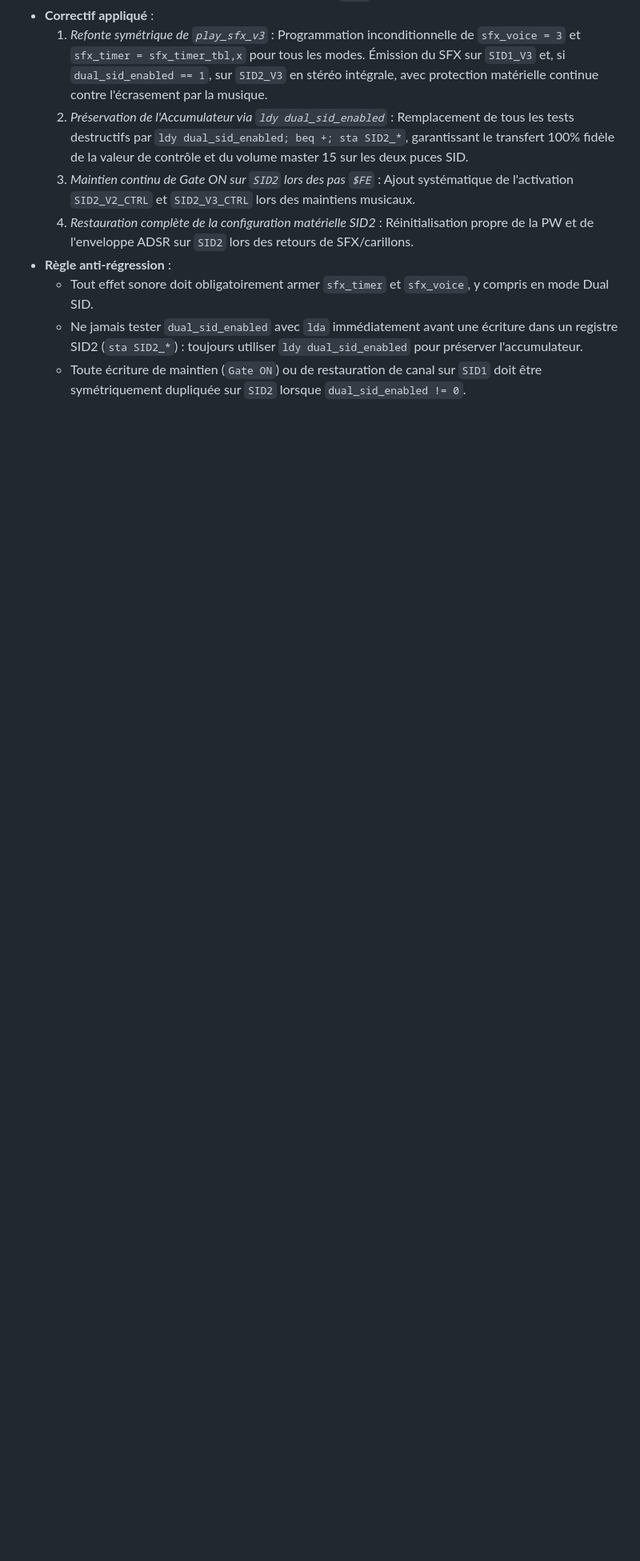
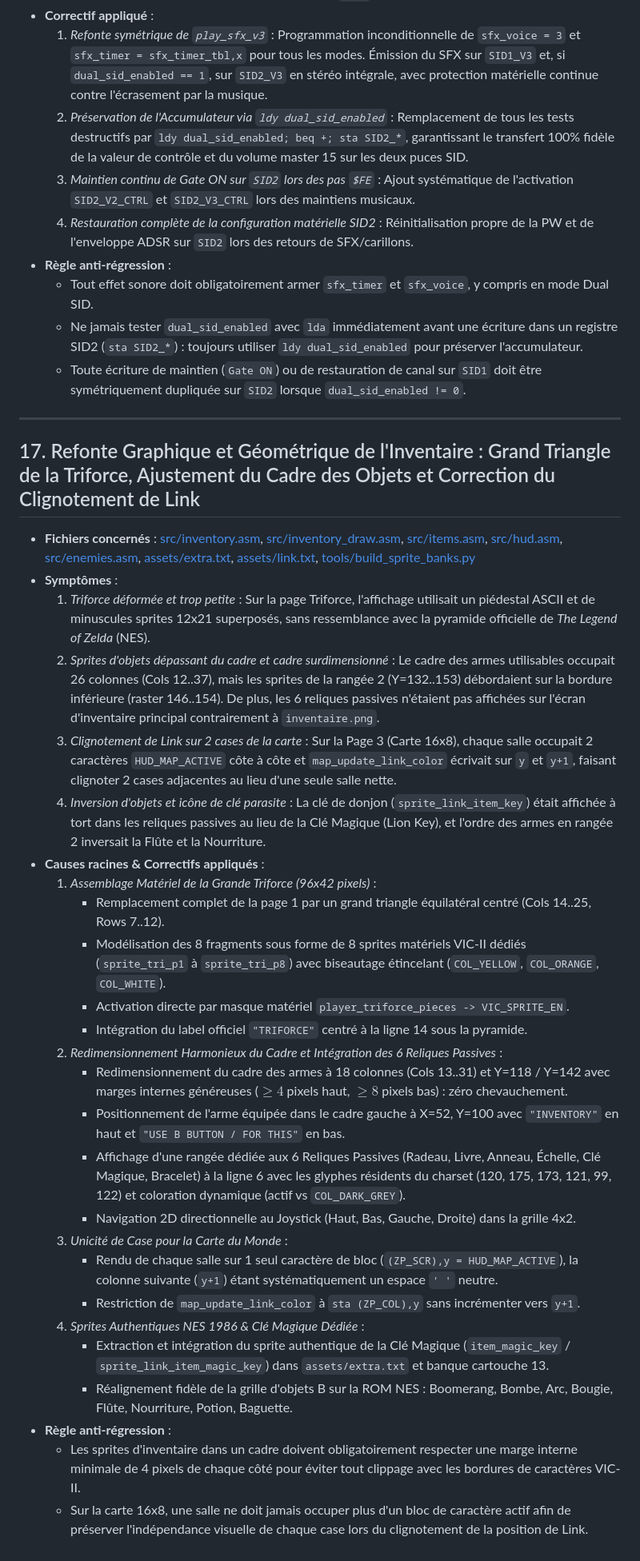
Before and after one commit to vedix95/ZELDAC64, a Markdown page: bugs.md, the part around the change. Shown at 80% size. Rendered like a GitHub page; blank space fills up the shorter version.

```diff
--- a/bugs.md
+++ b/bugs.md
@@ -258,3 +258,33 @@ Ce document consigne l'ensemble des anomalies identifiées, leurs causes racines
   - Tout effet sonore doit obligatoirement armer `sfx_timer` et `sfx_voice`, y compris en mode Dual SID.
   - Ne jamais tester `dual_sid_enabled` avec `lda` immédiatement avant une écriture dans un registre SID2 (`sta SID2_*`) : toujours utiliser `ldy dual_sid_enabled` pour préserver l'accumulateur.
   - Toute écriture de maintien (`Gate ON`) ou de restauration de canal sur `SID1` doit être symétriquement dupliquée sur `SID2` lorsque `dual_sid_enabled != 0`.
+
+---
+
+## 17. Refonte Graphique et Géométrique de l'Inventaire : Grand Triangle de la Triforce, Ajustement du Cadre des Objets et Correction du Clignotement de Link
+* **Fichiers concernés** : [src/inventory.asm](file:///home/vedix/Documents/C64/zelda/src/inventory.asm), [src/inventory_draw.asm](file:///home/vedix/Documents/C64/zelda/src/inventory_draw.asm), [src/items.asm](file:///home/vedix/Documents/C64/zelda/src/items.asm), [src/hud.asm](file:///home/vedix/Documents/C64/zelda/src/hud.asm), [src/enemies.asm](file:///home/vedix/Documents/C64/zelda/src/enemies.asm), [assets/extra.txt](file:///home/vedix/Documents/C64/zelda/assets/extra.txt), [assets/link.txt](file:///home/vedix/Documents/C64/zelda/assets/link.txt), [tools/build_sprite_banks.py](file:///home/vedix/Documents/C64/zelda/tools/build_sprite_banks.py)
+* **Symptômes** :
+  1. *Triforce déformée et trop petite* : Sur la page Triforce, l'affichage utilisait un piédestal ASCII et de minuscules sprites 12x21 superposés, sans ressemblance avec la pyramide officielle de *The Legend of Zelda* (NES).
+  2. *Sprites d'objets dépassant du cadre et cadre surdimensionné* : Le cadre des armes utilisables occupait 26 colonnes (Cols 12..37), mais les sprites de la rangée 2 (Y=132..153) débordaient sur la bordure inférieure (raster 146..154). De plus, les 6 reliques passives n'étaient pas affichées sur l'écran d'inventaire principal contrairement à `inventaire.png`.
+  3. *Clignotement de Link sur 2 cases de la carte* : Sur la Page 3 (Carte 16x8), chaque salle occupait 2 caractères `HUD_MAP_ACTIVE` côte à côte et `map_update_link_color` écrivait sur `y` et `y+1`, faisant clignoter 2 cases adjacentes au lieu d'une seule salle nette.
+  4. *Inversion d'objets et icône de clé parasite* : La clé de donjon (`sprite_link_item_key`) était affichée à tort dans les reliques passives au lieu de la Clé Magique (Lion Key), et l'ordre des armes en rangée 2 inversait la Flûte et la Nourriture.
+* **Causes racines & Correctifs appliqués** :
+  1. *Assemblage Matériel de la Grande Triforce (96x42 pixels)* :
+     - Remplacement complet de la page 1 par un grand triangle équilatéral centré (Cols 14..25, Rows 7..12).
+     - Modélisation des 8 fragments sous forme de 8 sprites matériels VIC-II dédiés (`sprite_tri_p1` à `sprite_tri_p8`) avec biseautage étincelant (`COL_YELLOW`, `COL_ORANGE`, `COL_WHITE`).
+     - Activation directe par masque matériel `player_triforce_pieces -> VIC_SPRITE_EN`.
+     - Intégration du label officiel `"TRIFORCE"` centré à la ligne 14 sous la pyramide.
+  2. *Redimensionnement Harmonieux du Cadre et Intégration des 6 Reliques Passives* :
+     - Redimensionnement du cadre des armes à 18 colonnes (Cols 13..31) et Y=118 / Y=142 avec marges internes généreuses ($\ge 4$ pixels haut, $\ge 8$ pixels bas) : zéro chevauchement.
+     - Positionnement de l'arme équipée dans le cadre gauche à X=52, Y=100 avec `"INVENTORY"` en haut et `"USE B BUTTON / FOR THIS"` en bas.
+     - Affichage d'une rangée dédiée aux 6 Reliques Passives (Radeau, Livre, Anneau, Échelle, Clé Magique, Bracelet) à la ligne 6 avec les glyphes résidents du charset (120, 175, 173, 121, 99, 122) et coloration dynamique (actif vs `COL_DARK_GREY`).
+     - Navigation 2D directionnelle au Joystick (Haut, Bas, Gauche, Droite) dans la grille 4x2.
+  3. *Unicité de Case pour la Carte du Monde* :
+     - Rendu de chaque salle sur 1 seul caractère de bloc (`(ZP_SCR),y = HUD_MAP_ACTIVE`), la colonne suivante (`y+1`) étant systématiquement un espace `' '` neutre.
+     - Restriction de `map_update_link_color` à `sta (ZP_COL),y` sans incrémenter vers `y+1`.
+  4. *Sprites Authentiques NES 1986 & Clé Magique Dédiée* :
+     - Extraction et intégration du sprite authentique de la Clé Magique (`item_magic_key` / `sprite_link_item_magic_key`) dans `assets/extra.txt` et banque cartouche 13.
+     - Réalignement fidèle de la grille d'objets B sur la ROM NES : Boomerang, Bombe, Arc, Bougie, Flûte, Nourriture, Potion, Baguette.
+* **Règle anti-régression** :
+  - Les sprites d'inventaire dans un cadre doivent obligatoirement respecter une marge interne minimale de 4 pixels de chaque côté pour éviter tout clippage avec les bordures de caractères VIC-II.
+  - Sur la carte 16x8, une salle ne doit jamais occuper plus d'un bloc de caractère actif afin de préserver l'indépendance visuelle de chaque case lors du clignotement de la position de Link.
```
Also changed, not shown: README.md (+16 -11 lines), docs/images/gal_inv_equipment.png, docs/images/gal_inv_items.png, docs/images/gal_inv_map.png, docs/images/gal_inv_triforce.png, inventaire.jpg (added), inventaire.png (added), 10 other files.
